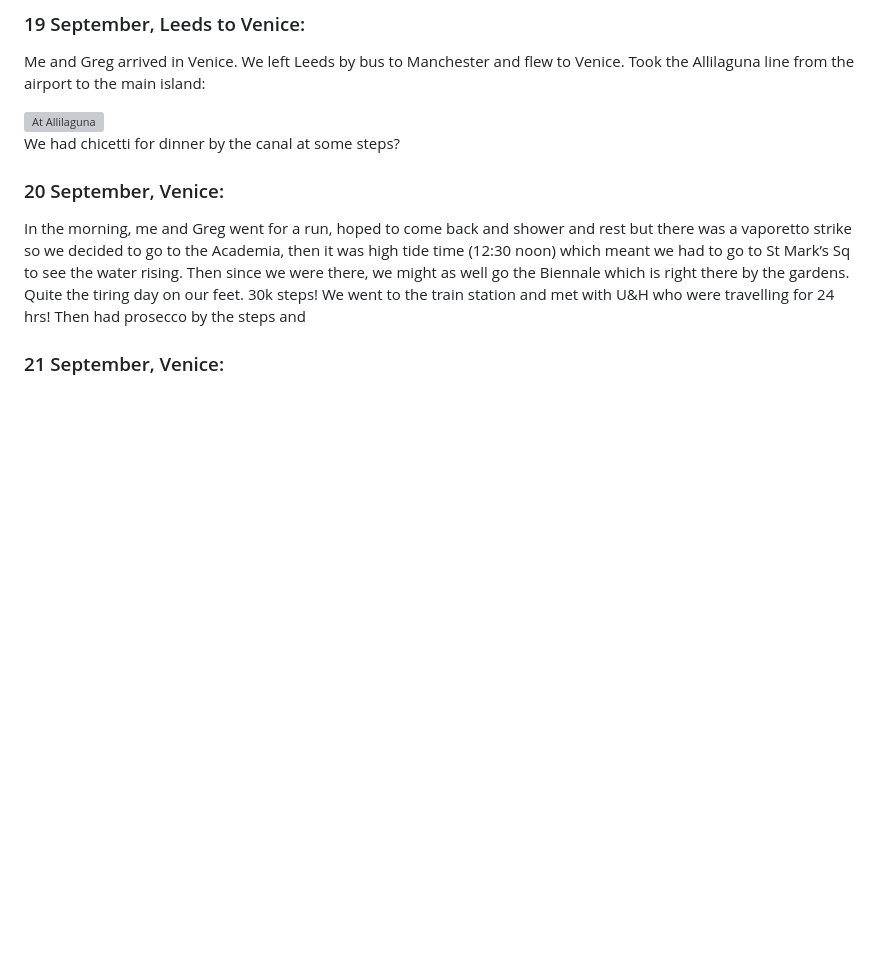
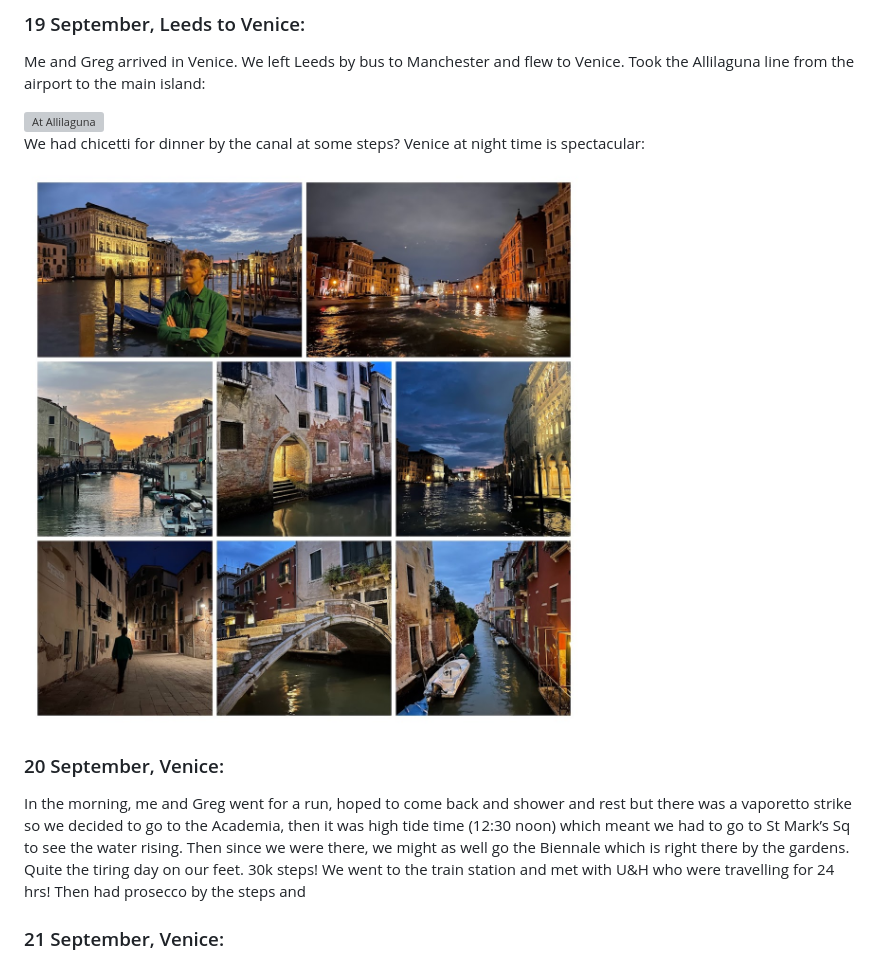
Before and after one commit to SebnemEr/Sabbatical-Trips-2024, a Markdown page: trips2024.md, the part around the change. GitHub-like rendering; pictures changed too: Sept19_2.png (added); blank space fills up the shorter version; grey boxes are pictures that could not be loaded.

Commit message:
tripss

```diff
--- a/trips2024.md
+++ b/trips2024.md
@@ -67,7 +67,10 @@ island:
 
 <img src="Sept19_1.png" style="width:10.0%" alt="At Allilaguna" />
 
-We had chicetti for dinner by the canal at some steps?
+We had chicetti for dinner by the canal at some steps? Venice at night
+time is spectacular:
+
+<img src="Sept19_2.png" style="width:10.0%" alt="At Allilaguna" />
 
 ### 20 September, Venice:
 
```
Also changed, not shown: 1 other file.
